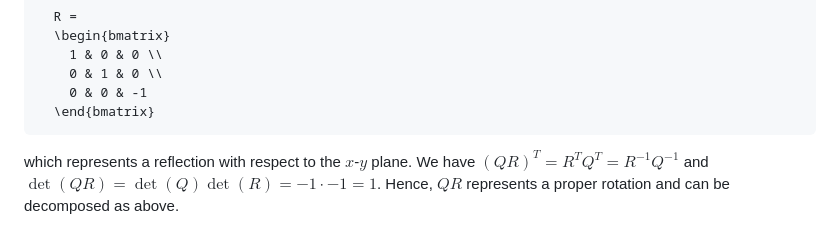
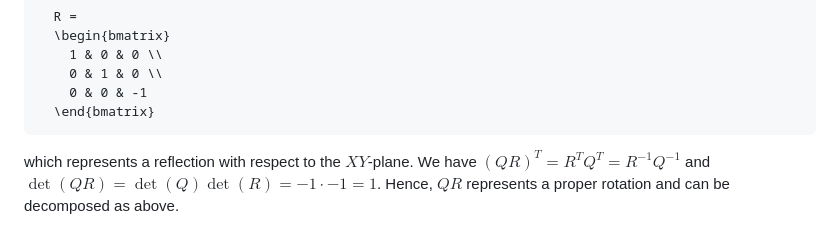
Before and after one commit to maahirjain/matrix-viz, a Markdown page: README.md, the part around the change. GitHub-like rendering.

Commit message:
Edit MathJax

````diff
--- a/README.md
+++ b/README.md
@@ -75,4 +75,4 @@ If $\det(Q) = -1$, we can decompose $Q = (QR)R$ where
     0 & 0 & -1
   \end{bmatrix}
 ```
-which represents a reflection with respect to the $x$-$y$ plane. We have $(QR)^T = R^TQ^T = R^{-1}Q^{-1}$ and $\det(QR) = \det(Q)\det(R) = -1 \cdot -1 = 1$. Hence, $QR$ represents a proper rotation and can be decomposed as above.
+which represents a reflection with respect to the $XY$-plane. We have $(QR)^T = R^TQ^T = R^{-1}Q^{-1}$ and $\det(QR) = \det(Q)\det(R) = -1 \cdot -1 = 1$. Hence, $QR$ represents a proper rotation and can be decomposed as above.
````
